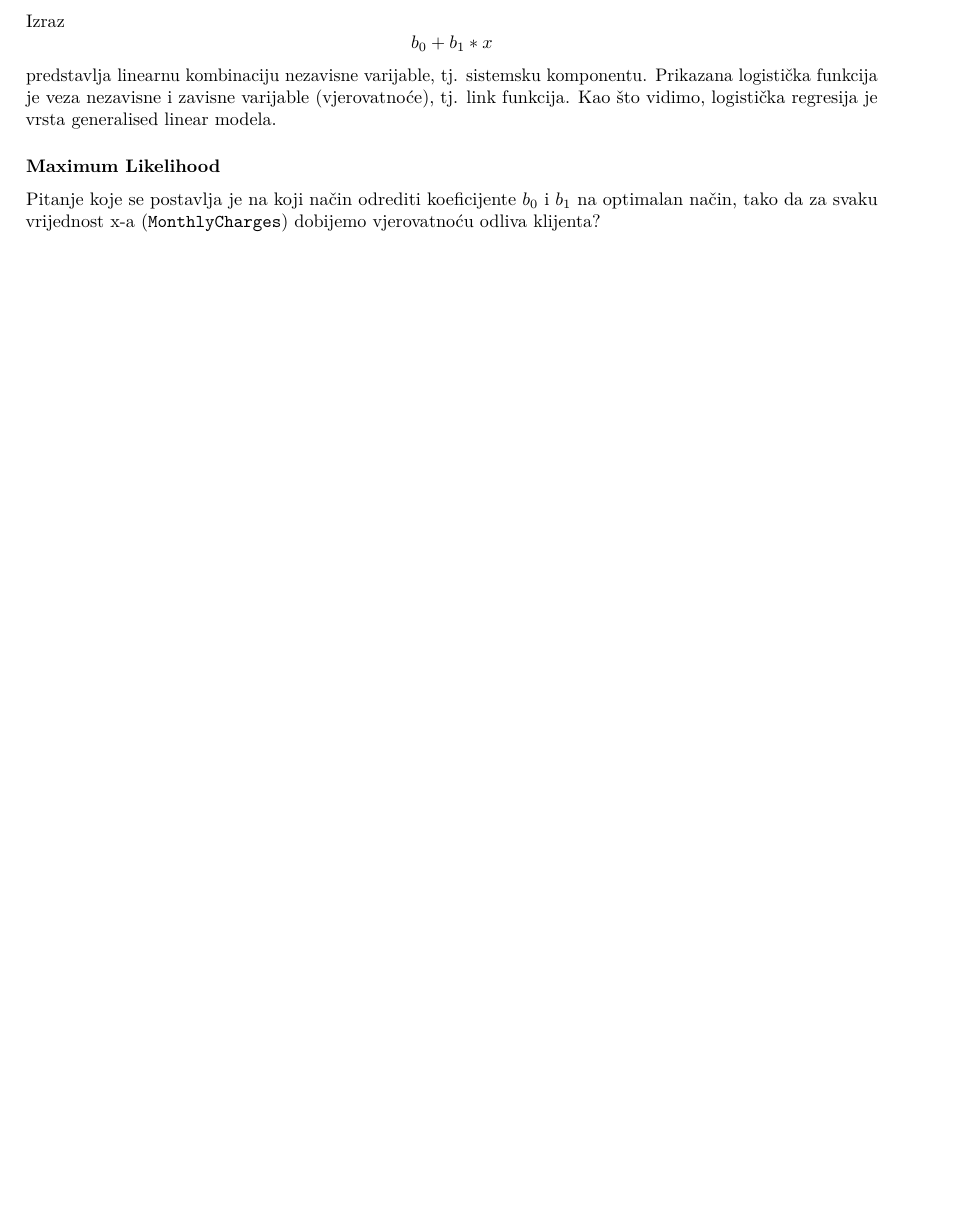
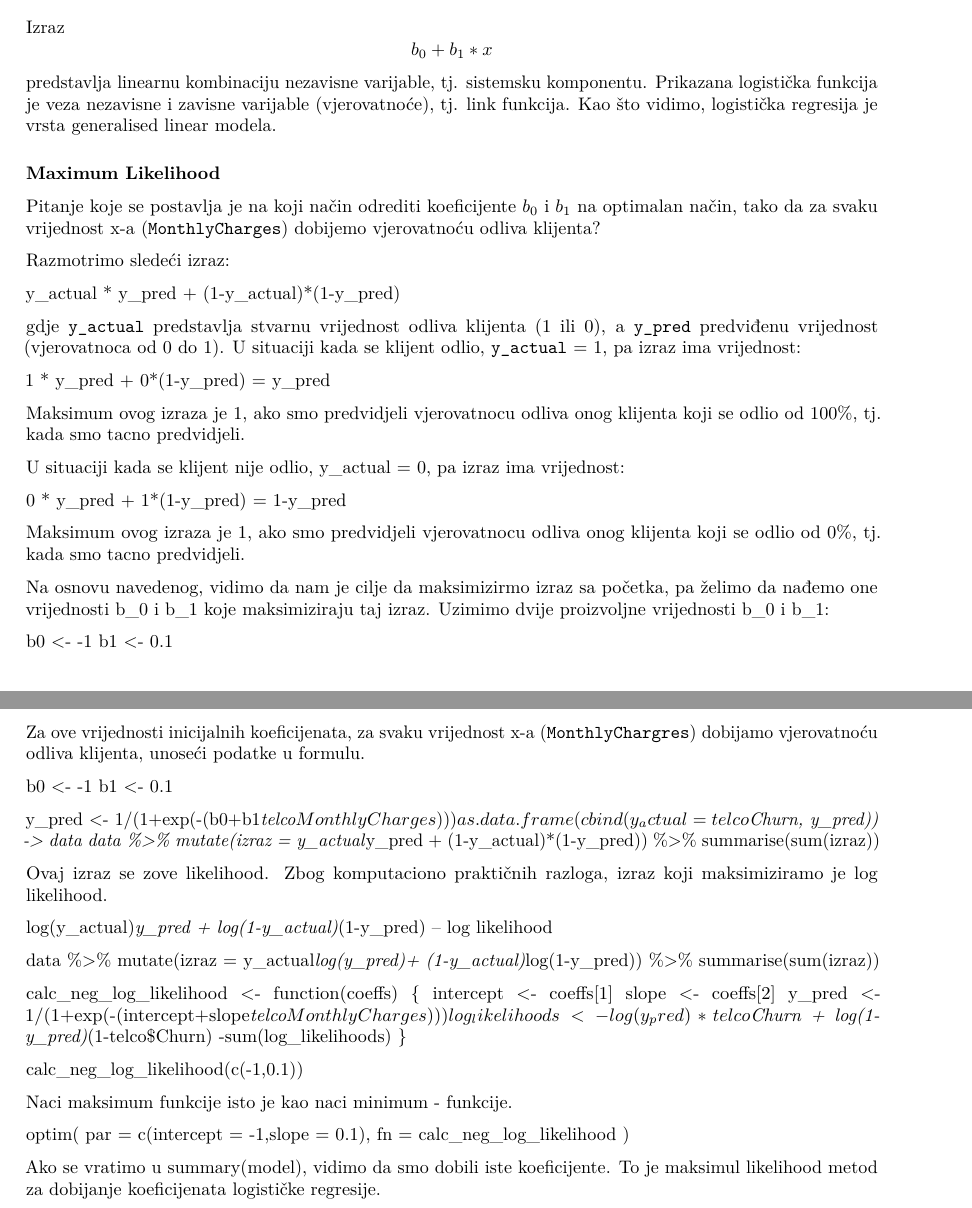
Before and after one commit to NPejovicE/kNN, an R Markdown document (logisticka.regresija.Rmd): part of page 4 of 4 before the commit and two parts of pages 3 and 4 of 4 after it, the two joined at a grey line, cut so that both start at the same text, the shorter picture padded with empty space. Rendered offline with R 4.5, knitr and Pandoc, then LaTeX, with nearby package versions; some code elsewhere in the file could not run offline.

Commit message:
Add files via upload

```diff
--- a/logisticka.regresija.Rmd
+++ b/logisticka.regresija.Rmd
@@ -105,3 +104,66 @@ Izraz $$b_0+b_1*x$$ predstavlja linearnu kombinaciju nezavisne varijable, tj. si
 ### Maximum Likelihood
 
 Pitanje koje se postavlja je na koji način odrediti koeficijente $b_0$ i $b_1$ na optimalan način, tako da za svaku vrijednost x-a (`MonthlyCharges`) dobijemo vjerovatnoću odliva klijenta?
+
+Razmotrimo sledeći izraz:
+
+y_actual * y_pred + (1-y_actual)*(1-y_pred)
+
+gdje `y_actual` predstavlja stvarnu vrijednost odliva klijenta (1 ili 0), a `y_pred` predviđenu vrijednost (vjerovatnoca od 0 do 1). U situaciji kada se klijent odlio, `y_actual` = 1, pa izraz ima vrijednost:
+
+1 * y_pred + 0*(1-y_pred) = y_pred
+
+Maksimum ovog izraza je 1, ako smo predvidjeli vjerovatnocu odliva onog klijenta koji se odlio od 100%, tj. kada smo tacno predvidjeli.
+
+U situaciji kada se klijent nije odlio, y_actual = 0, pa izraz ima vrijednost:
+
+0 * y_pred + 1*(1-y_pred) = 1-y_pred
+
+Maksimum ovog izraza je 1, ako smo predvidjeli vjerovatnocu odliva onog klijenta koji se odlio od 0%, tj. kada smo tacno predvidjeli.
+
+
+Na osnovu navedenog, vidimo da nam je cilje da maksimizirmo izraz sa početka, pa želimo da nađemo one vrijednosti b_0 i b_1 koje maksimiziraju taj izraz. Uzimimo dvije proizvoljne vrijednosti b_0 i b_1:
+
+
+b0 <- -1
+b1 <- 0.1
+
+Za ove vrijednosti inicijalnih koeficijenata, za svaku vrijednost x-a (`MonthlyChargres`) dobijamo vjerovatnoću odliva klijenta, unoseći podatke u formulu.
+
+
+b0 <- -1
+b1 <- 0.1
+
+y_pred <- 1/(1+exp(-(b0+b1*telco$MonthlyCharges)))
+as.data.frame(cbind(y_actual = telco$Churn, y_pred)) -> data
+data %>% mutate(izraz = y_actual*y_pred + (1-y_actual)*(1-y_pred)) %>% summarise(sum(izraz))
+
+Ovaj izraz se zove likelihood. Zbog komputaciono praktičnih razloga, izraz koji maksimiziramo je log likelihood.
+
+log(y_actual)*y_pred + log(1-y_actual)*(1-y_pred) – log likelihood
+
+data %>% mutate(izraz = y_actual*log(y_pred)+ (1-y_actual)*log(1-y_pred)) %>% summarise(sum(izraz))
+
+
+
+calc_neg_log_likelihood <- function(coeffs) {
+  intercept <- coeffs[1]
+  slope <- coeffs[2]
+  y_pred <- 1/(1+exp(-(intercept+slope*telco$MonthlyCharges)))
+  log_likelihoods <- log(y_pred)*telco$Churn + log(1-y_pred)*(1-telco$Churn)
+    -sum(log_likelihoods)
+}
+
+calc_neg_log_likelihood(c(-1,0.1))
+
+Naci maksimum funkcije isto je kao naci minimum - funkcije.
+
+
+optim(
+  par = c(intercept = -1,slope = 0.1),
+  fn = calc_neg_log_likelihood
+)
+
+
+Ako se vratimo u summary(model), vidimo da smo dobili iste koeficijente. To je maksimul likelihood metod za dobijanje koeficijenata
+logističke regresije.
```
Also changed, not shown: logisticka.regresija.Rmd (1 more changed lines).
